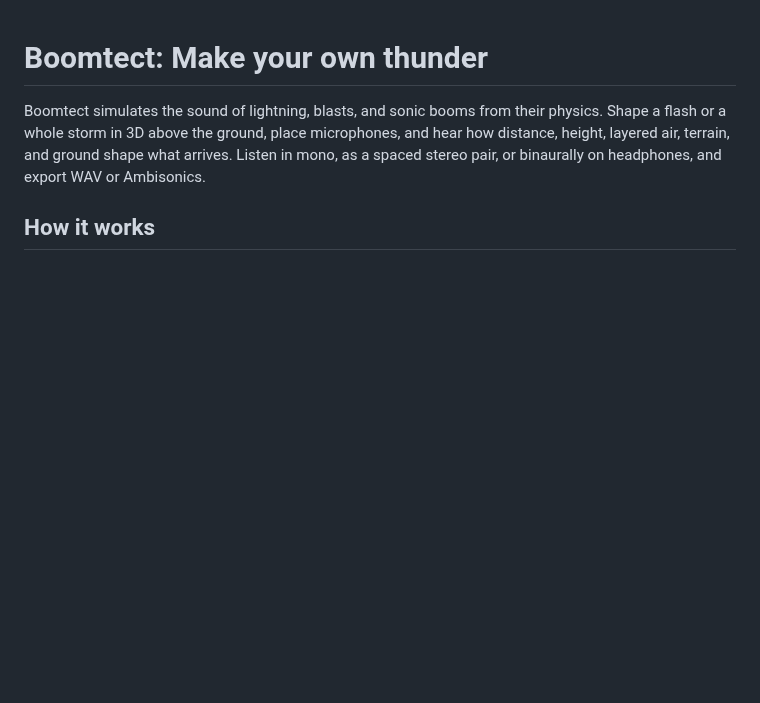
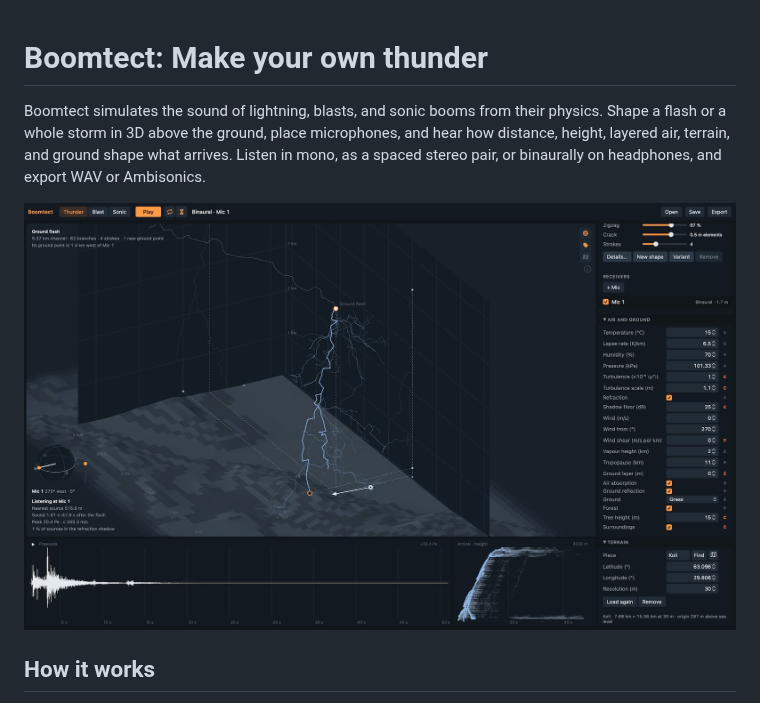
Before and after one commit to janne-s/Boomtect, a Markdown page: README.md, the part around the change. GitHub-like rendering; pictures changed too: assets/screenshot.jpg (added); blank space fills up the shorter version.

```diff
--- a/README.md
+++ b/README.md
@@ -4,6 +4,8 @@ Boomtect simulates the sound of lightning, blasts, and sonic booms from their ph
 a flash or a whole storm in 3D above the ground, place microphones, and hear
 how distance, height, layered air, terrain, and ground shape what arrives. Listen in mono, as a
 spaced stereo pair, or binaurally on headphones, and export WAV or Ambisonics.
+
+![Boomtect interface](assets/screenshot.jpg)
 
 ## How it works
 
```
Also changed, not shown: assets/og_image.jpg, 1 other file.
